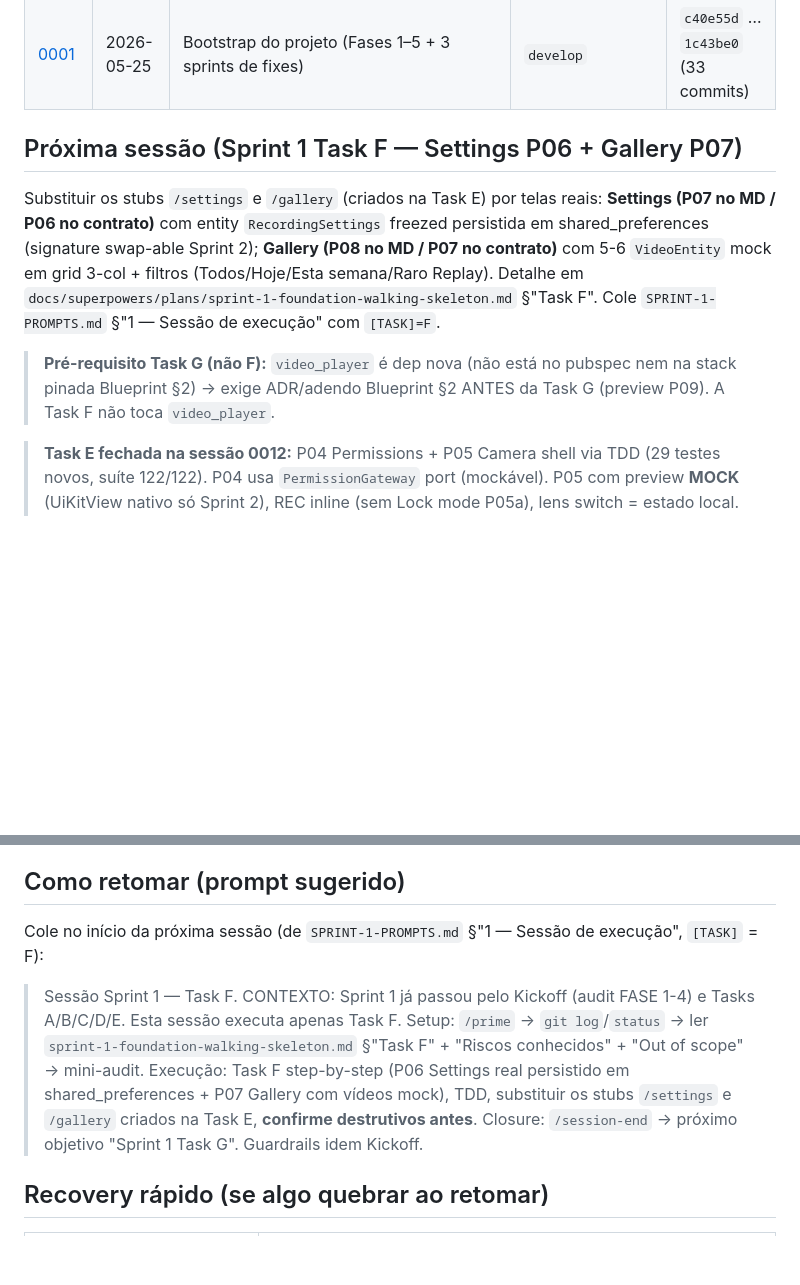
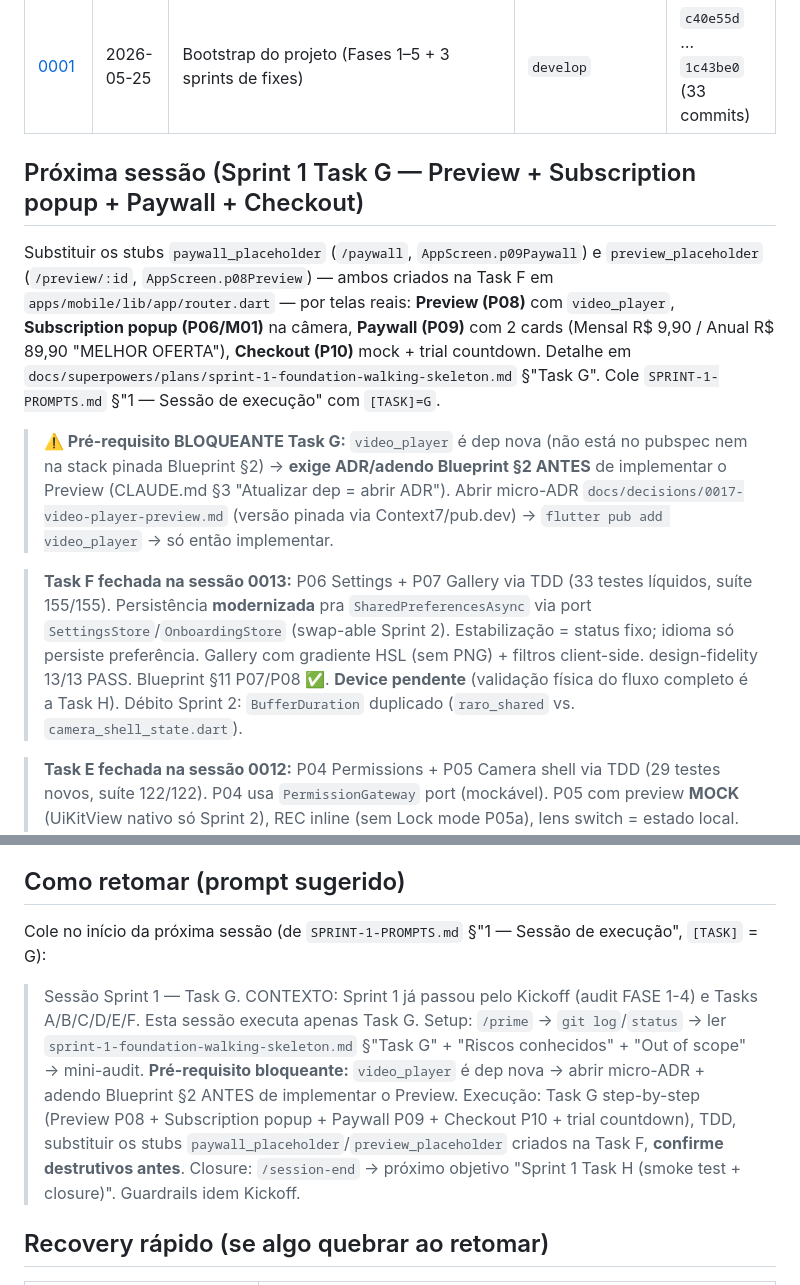
Before and after one commit to ZenniTTy/raro.com, a Markdown page: docs/sessions/0001-INDEX.md, 2 parts joined by grey strips. GitHub-like rendering; blank space fills up the shorter version.

```diff
--- a/docs/sessions/0001-INDEX.md
+++ b/docs/sessions/0001-INDEX.md
@@ -17,11 +18,13 @@
 | [0002](0002-api-contract-shared.md) | 2026-05-26 | api-contract-shared (rm-2 spec bloqueante, 12 famílias) | `feat/api-contract-shared` | `2783166` … `f30bb1b` (16 commits) |
 | [0001](0001-bootstrap.md) | 2026-05-25 | Bootstrap do projeto (Fases 1–5 + 3 sprints de fixes) | `develop` | `c40e55d` … `1c43be0` (33 commits) |
 
-## Próxima sessão (Sprint 1 Task F — Settings P06 + Gallery P07)
+## Próxima sessão (Sprint 1 Task G — Preview + Subscription popup + Paywall + Checkout)
 
-Substituir os stubs `/settings` e `/gallery` (criados na Task E) por telas reais: **Settings (P07 no MD / P06 no contrato)** com entity `RecordingSettings` freezed persistida em shared_preferences (signature swap-able Sprint 2); **Gallery (P08 no MD / P07 no contrato)** com 5-6 `VideoEntity` mock em grid 3-col + filtros (Todos/Hoje/Esta semana/Raro Replay). Detalhe em `docs/superpowers/plans/sprint-1-foundation-walking-skeleton.md` §"Task F". Cole `SPRINT-1-PROMPTS.md` §"1 — Sessão de execução" com `[TASK]=F`.
+Substituir os stubs `paywall_placeholder` (`/paywall`, `AppScreen.p09Paywall`) e `preview_placeholder` (`/preview/:id`, `AppScreen.p08Preview`) — ambos criados na Task F em `apps/mobile/lib/app/router.dart` — por telas reais: **Preview (P08)** com `video_player`, **Subscription popup (P06/M01)** na câmera, **Paywall (P09)** com 2 cards (Mensal R$ 9,90 / Anual R$ 89,90 "MELHOR OFERTA"), **Checkout (P10)** mock + trial countdown. Detalhe em `docs/superpowers/plans/sprint-1-foundation-walking-skeleton.md` §"Task G". Cole `SPRINT-1-PROMPTS.md` §"1 — Sessão de execução" com `[TASK]=G`.
 
-> **Pré-requisito Task G (não F):** `video_player` é dep nova (não está no pubspec nem na stack pinada Blueprint §2) → exige ADR/adendo Blueprint §2 ANTES da Task G (preview P09). A Task F não toca `video_player`.
+> **⚠️ Pré-requisito BLOQUEANTE Task G:** `video_player` é dep nova (não está no pubspec nem na stack pinada Blueprint §2) → **exige ADR/adendo Blueprint §2 ANTES** de implementar o Preview (CLAUDE.md §3 "Atualizar dep = abrir ADR"). Abrir micro-ADR `docs/decisions/0017-video-player-preview.md` (versão pinada via Context7/pub.dev) → `flutter pub add video_player` → só então implementar.
+
+> **Task F fechada na sessão 0013:** P06 Settings + P07 Gallery via TDD (33 testes líquidos, suíte 155/155). Persistência **modernizada** pra `SharedPreferencesAsync` via port `SettingsStore`/`OnboardingStore` (swap-able Sprint 2). Estabilização = status fixo; idioma só persiste preferência. Gallery com gradiente HSL (sem PNG) + filtros client-side. design-fidelity 13/13 PASS. Blueprint §11 P07/P08 ✅. **Device pendente** (validação física do fluxo completo é a Task H). Débito Sprint 2: `BufferDuration` duplicado (`raro_shared` vs. `camera_shell_state.dart`).
 
 > **Task E fechada na sessão 0012:** P04 Permissions + P05 Camera shell via TDD (29 testes novos, suíte 122/122). P04 usa `PermissionGateway` port (mockável). P05 com preview **MOCK** (UiKitView nativo só Sprint 2), REC inline (sem Lock mode P05a), lens switch = estado local. design-fidelity → 2 fixes + **validado no iPhone 12** → 3 fixes device (rec glow, grad-line topo, ícone câmera) aprovados pelo usuário. Blueprint §11 P04/P05 ✅. 3 memórias novas (AnimationController dispose / pumpAndSettle / BoxShadow opacity glow).
 
@@ -31,9 +34,9 @@ Substituir os stubs `/settings` e `/gallery` (criados na Task E) por telas reais
 
 ## Como retomar (prompt sugerido)
 
-Cole no início da próxima sessão (de `SPRINT-1-PROMPTS.md` §"1 — Sessão de execução", `[TASK]` = F):
+Cole no início da próxima sessão (de `SPRINT-1-PROMPTS.md` §"1 — Sessão de execução", `[TASK]` = G):
 
-> Sessão Sprint 1 — Task F. CONTEXTO: Sprint 1 já passou pelo Kickoff (audit FASE 1-4) e Tasks A/B/C/D/E. Esta sessão executa apenas Task F. Setup: `/prime` → `git log`/`status` → ler `sprint-1-foundation-walking-skeleton.md` §"Task F" + "Riscos conhecidos" + "Out of scope" → mini-audit. Execução: Task F step-by-step (P06 Settings real persistido em shared_preferences + P07 Gallery com vídeos mock), TDD, substituir os stubs `/settings` e `/gallery` criados na Task E, **confirme destrutivos antes**. Closure: `/session-end` → próximo objetivo "Sprint 1 Task G". Guardrails idem Kickoff.
+> Sessão Sprint 1 — Task G. CONTEXTO: Sprint 1 já passou pelo Kickoff (audit FASE 1-4) e Tasks A/B/C/D/E/F. Esta sessão executa apenas Task G. Setup: `/prime` → `git log`/`status` → ler `sprint-1-foundation-walking-skeleton.md` §"Task G" + "Riscos conhecidos" + "Out of scope" → mini-audit. **Pré-requisito bloqueante:** `video_player` é dep nova → abrir micro-ADR + adendo Blueprint §2 ANTES de implementar o Preview. Execução: Task G step-by-step (Preview P08 + Subscription popup + Paywall P09 + Checkout P10 + trial countdown), TDD, substituir os stubs `paywall_placeholder`/`preview_placeholder` criados na Task F, **confirme destrutivos antes**. Closure: `/session-end` → próximo objetivo "Sprint 1 Task H (smoke test + closure)". Guardrails idem Kickoff.
 
 ## Recovery rápido (se algo quebrar ao retomar)
 
```
Also changed, not shown: other parts of docs/sessions/0001-INDEX.md (+1 -0 lines), docs/Blueprint.md (+2 -2 lines), docs/sessions/0013-sprint1-task-f-settings-gallery.md (added, +73 -0 lines).
